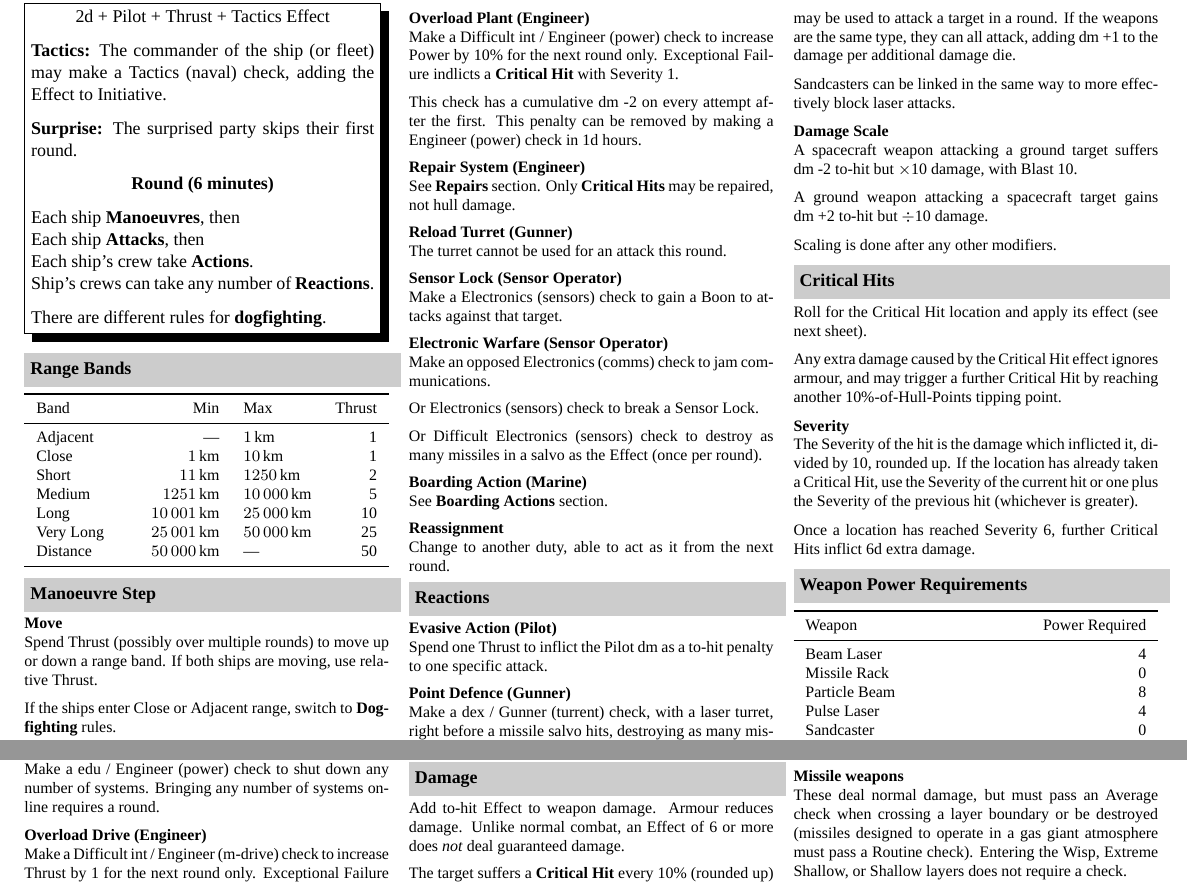
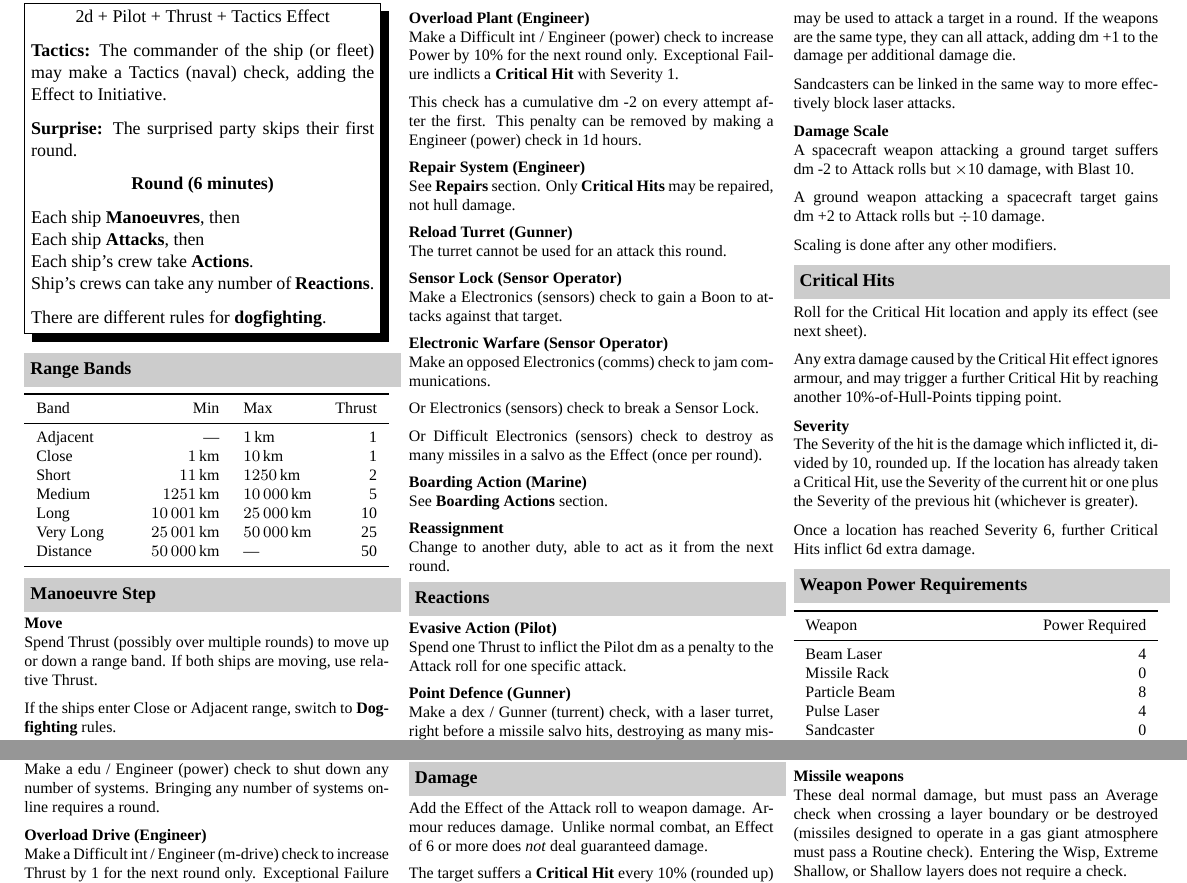
Before and after one commit to barrucadu/rpg-cheatsheets, a LaTeX document (traveller/spacecraft.tex): two parts of page 2 of 3, joined at a grey line, cut so that both start at the same text. Compiled offline with XeLaTeX; a missing font is replaced by an installed copy or a similar font.

Commit message:
Change "To-Hit roll" to "Attack roll"
This is the terminology used by the rulebook.

```diff
--- a/traveller/spacecraft.tex
+++ b/traveller/spacecraft.tex
@@ -386,8 +386,8 @@ Change to another duty, able to act as it from the next round.
 \subsection{Reactions}
 
 \textbf{Evasive Action (Pilot)}\\
-Spend one Thrust to inflict the Pilot \textsc{dm} as a to-hit penalty
-to one specific attack.
+Spend one Thrust to inflict the Pilot \textsc{dm} as a penalty to the
+Attack roll for one specific attack.
 
 \textbf{Point Defence (Gunner)}\\
 Make a \chrskillcheck{dex}{Gunner (turrent)}, with a laser turret,
@@ -431,12 +431,12 @@ multiply by the Effect of the to-hit roll (rather than add).
 
 \subsection{Damage}
 
-Add to-hit Effect to weapon damage.  Armour reduces damage.  Unlike
-normal combat, an Effect of 6 or more does \emph{not} deal guaranteed
-damage.
+Add the Effect of the Attack roll to weapon damage.  Armour reduces
+damage.  Unlike normal combat, an Effect of 6 or more does \emph{not}
+deal guaranteed damage.
 
 The target suffers a \textbf{Critical Hit} every 10\% (rounded up) of
-Hull Points it loses at Severity 1, and for every to-hit roll with an
+Hull Points it loses at Severity 1, and for every Attack roll with an
 Effect of 6 which inflicts damage.
 
 \textbf{Double and Triple Turrets}\\
@@ -449,11 +449,11 @@ Sandcasters can be linked in the same way to more effectively block
 laser attacks.
 
 \textbf{Damage Scale}\\
-A spacecraft weapon attacking a ground target suffers \diemod{-2}
-to-hit but $\times$10 damage, with Blast 10.
+A spacecraft weapon attacking a ground target suffers \diemod{-2} to
+Attack rolls but $\times$10 damage, with Blast 10.
 
-A ground weapon attacking a spacecraft target gains \diemod{+2} to-hit
-but $\div$10 damage.
+A ground weapon attacking a spacecraft target gains \diemod{+2} to
+Attack rolls but $\div$10 damage.
 
 Scaling is done after any other modifiers.
 
```
Also changed, not shown: traveller/basics.tex (+11 -8 lines), traveller/spacecraft.tex (8 more changed lines).
